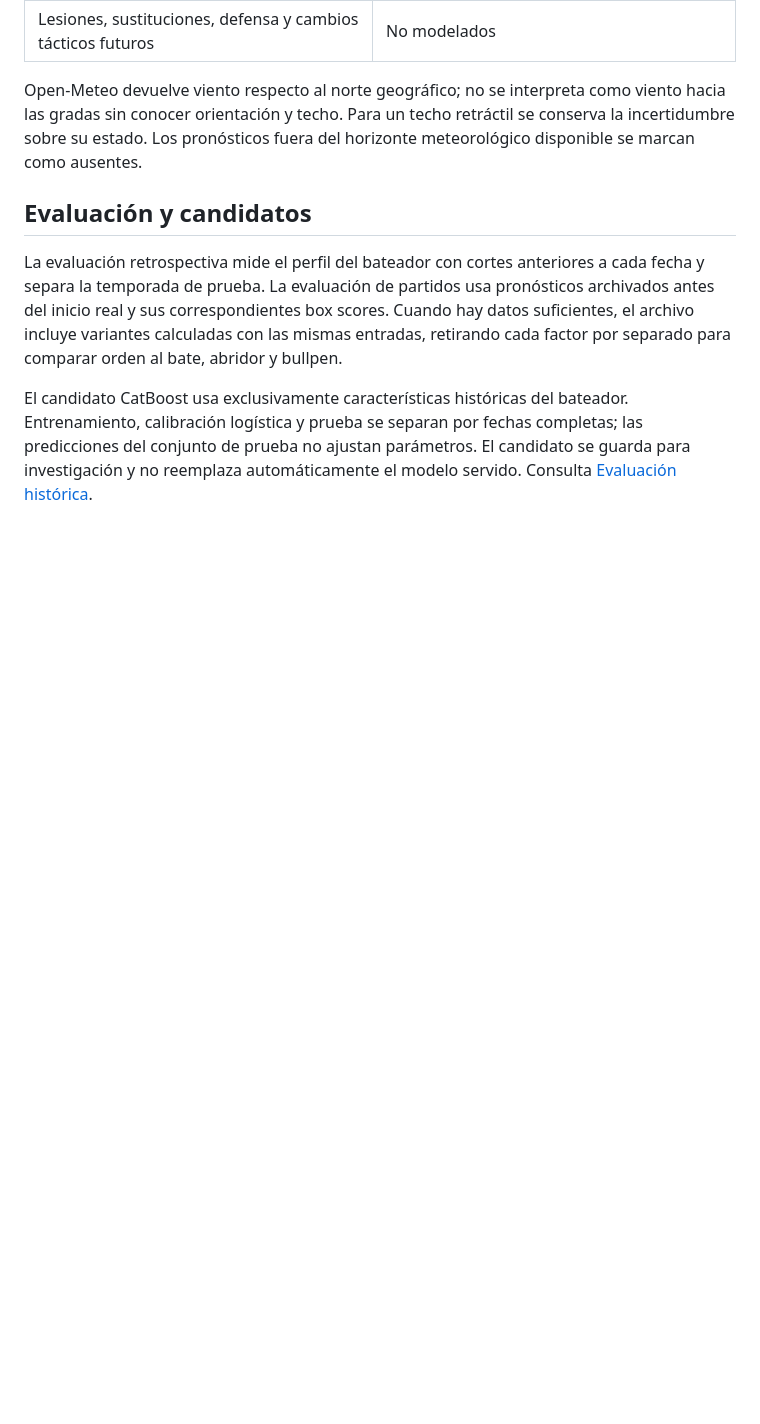
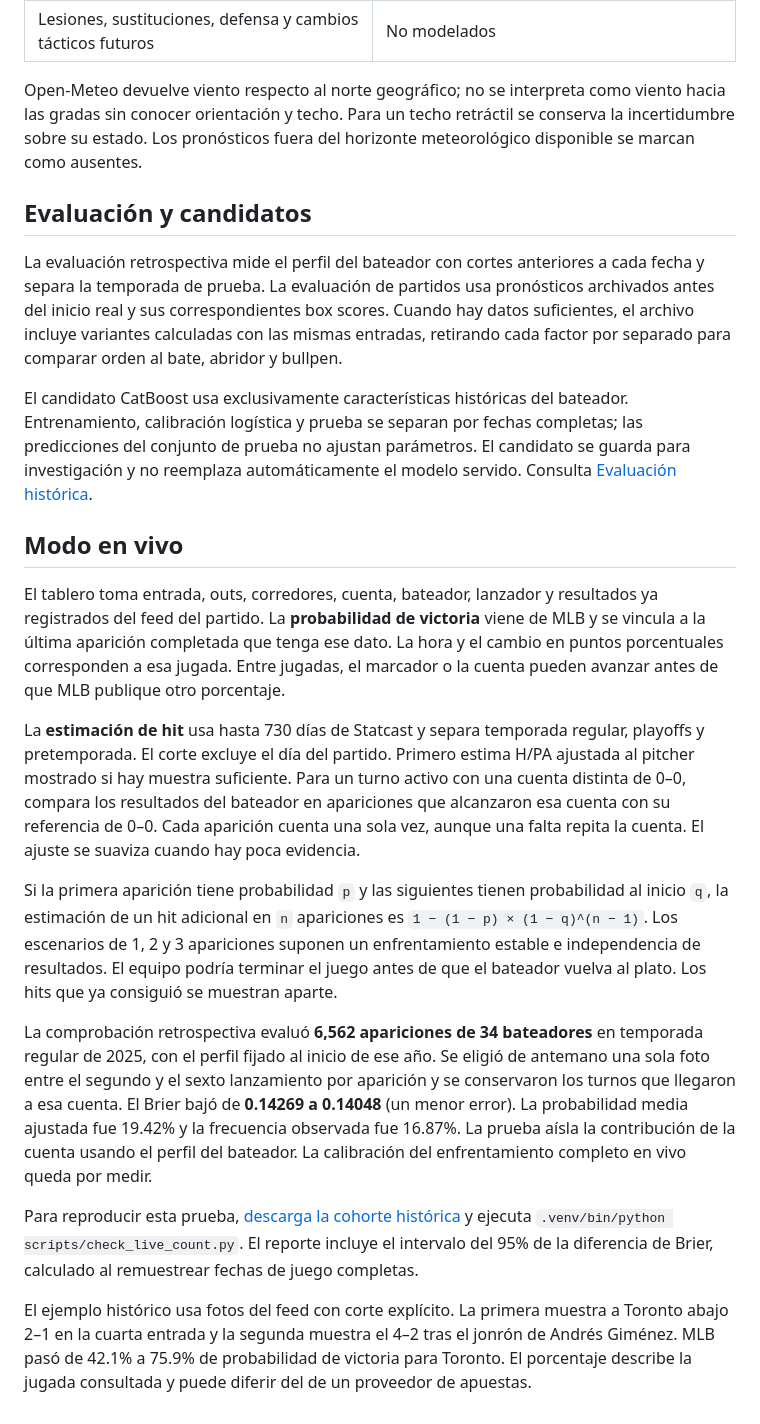
Before and after one commit to sebasclarkv/baseball-analyzer, a Markdown page: docs/modelo.md, the part around the change. Rendered like a GitHub page; blank space fills up the shorter version.

```diff
--- a/docs/modelo.md
+++ b/docs/modelo.md
@@ -53,3 +53,17 @@ Open-Meteo devuelve viento respecto al norte geográfico; no se interpreta como
 La evaluación retrospectiva mide el perfil del bateador con cortes anteriores a cada fecha y separa la temporada de prueba. La evaluación de partidos usa pronósticos archivados antes del inicio real y sus correspondientes box scores. Cuando hay datos suficientes, el archivo incluye variantes calculadas con las mismas entradas, retirando cada factor por separado para comparar orden al bate, abridor y bullpen.
 
 El candidato CatBoost usa exclusivamente características históricas del bateador. Entrenamiento, calibración logística y prueba se separan por fechas completas; las predicciones del conjunto de prueba no ajustan parámetros. El candidato se guarda para investigación y no reemplaza automáticamente el modelo servido. Consulta [Evaluación histórica](evaluacion.md).
+
+## Modo en vivo
+
+El tablero toma entrada, outs, corredores, cuenta, bateador, lanzador y resultados ya registrados del feed del partido. La **probabilidad de victoria** viene de MLB y se vincula a la última aparición completada que tenga ese dato. La hora y el cambio en puntos porcentuales corresponden a esa jugada. Entre jugadas, el marcador o la cuenta pueden avanzar antes de que MLB publique otro porcentaje.
+
+La **estimación de hit** usa hasta 730 días de Statcast y separa temporada regular, playoffs y pretemporada. El corte excluye el día del partido. Primero estima H/PA ajustada al pitcher mostrado si hay muestra suficiente. Para un turno activo con una cuenta distinta de 0–0, compara los resultados del bateador en apariciones que alcanzaron esa cuenta con su referencia de 0–0. Cada aparición cuenta una sola vez, aunque una falta repita la cuenta. El ajuste se suaviza cuando hay poca evidencia.
+
+Si la primera aparición tiene probabilidad `p` y las siguientes tienen probabilidad al inicio `q`, la estimación de un hit adicional en `n` apariciones es `1 − (1 − p) × (1 − q)^(n − 1)`. Los escenarios de 1, 2 y 3 apariciones suponen un enfrentamiento estable e independencia de resultados. El equipo podría terminar el juego antes de que el bateador vuelva al plato. Los hits que ya consiguió se muestran aparte.
+
+La comprobación retrospectiva evaluó **6,562 apariciones de 34 bateadores** en temporada regular de 2025, con el perfil fijado al inicio de ese año. Se eligió de antemano una sola foto entre el segundo y el sexto lanzamiento por aparición y se conservaron los turnos que llegaron a esa cuenta. El Brier bajó de **0.14269 a 0.14048** (un menor error). La probabilidad media ajustada fue 19.42% y la frecuencia observada fue 16.87%. La prueba aísla la contribución de la cuenta usando el perfil del bateador. La calibración del enfrentamiento completo en vivo queda por medir.
+
+Para reproducir esta prueba, [descarga la cohorte histórica](evaluacion.md#evaluar-una-cohorte) y ejecuta `.venv/bin/python scripts/check_live_count.py`. El reporte incluye el intervalo del 95% de la diferencia de Brier, calculado al remuestrear fechas de juego completas.
+
+El ejemplo histórico usa fotos del feed con corte explícito. La primera muestra a Toronto abajo 2–1 en la cuarta entrada y la segunda muestra el 4–2 tras el jonrón de Andrés Giménez. MLB pasó de 42.1% a 75.9% de probabilidad de victoria para Toronto. El porcentaje describe la jugada consultada y puede diferir del de un proveedor de apuestas.
```
Also changed, not shown: README.md (+19 -4 lines), docs/en-vivo-390.png (added), 17 other files.
